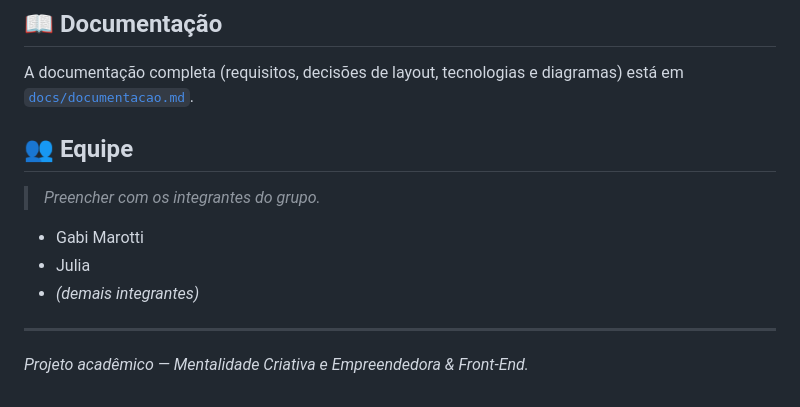
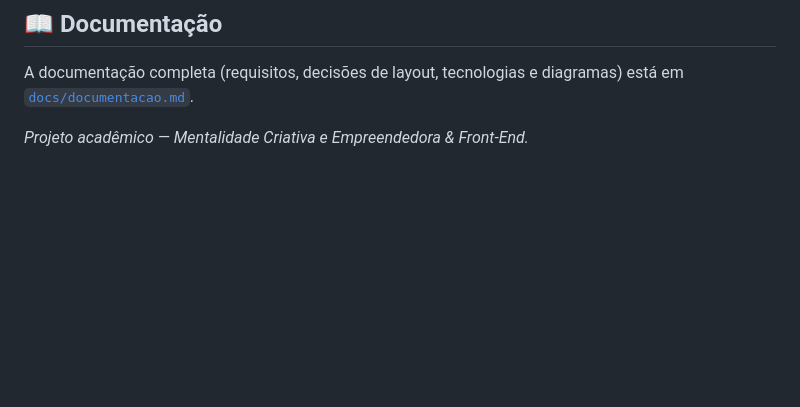
Before and after one commit to juliaoliveirads/projetometep, a Markdown page: SALVAPATAS/README.md, the part around the change. Rendered like a GitHub page; blank space fills up the shorter version.

```diff
--- a/SALVAPATAS/README.md
+++ b/SALVAPATAS/README.md
@@ -83,14 +83,5 @@ Depois acesse `http://localhost:5500`.
 A documentação completa (requisitos, decisões de layout, tecnologias e diagramas) está em
 [`docs/documentacao.md`](docs/documentacao.md).
 
-## 👥 Equipe
-
-> _Preencher com os integrantes do grupo._
-
-- Gabi Marotti
-- Julia
-- _(demais integrantes)_
-
----
 
 _Projeto acadêmico — Mentalidade Criativa e Empreendedora & Front-End._
```
